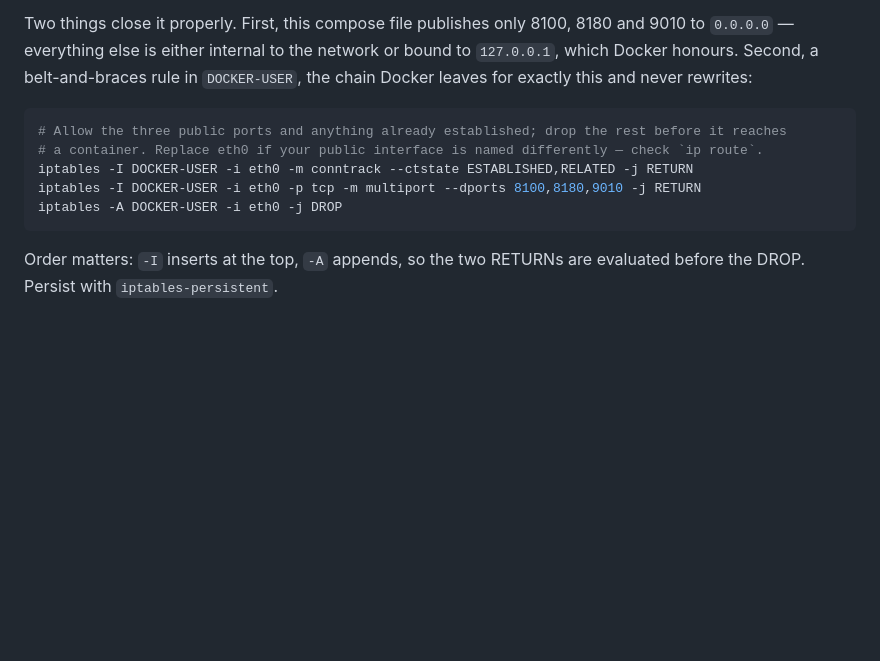
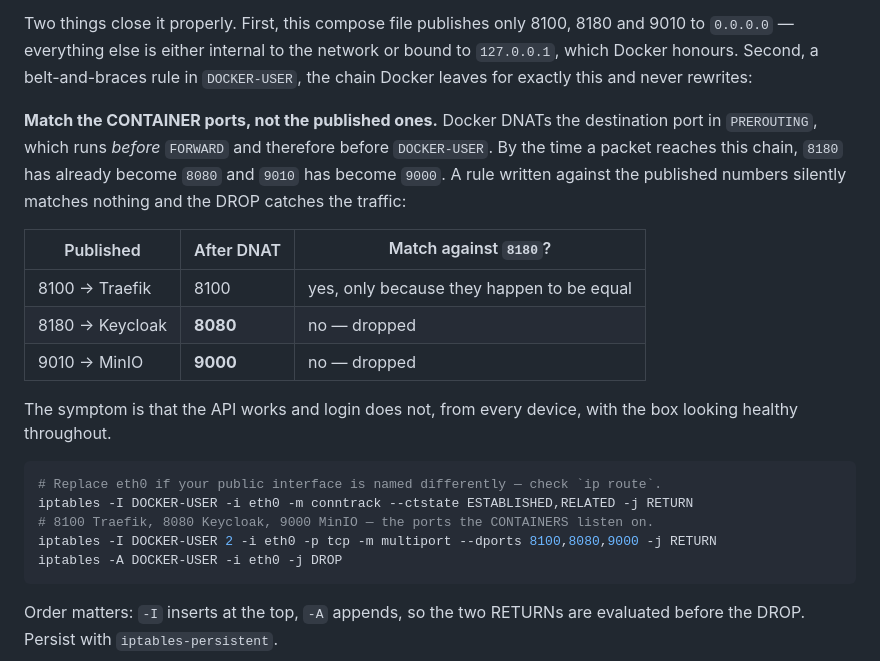
Before and after one commit to youssefsaleh0108-maker/delivery, a Markdown page: infra/DEPLOY_CONTABO.md, the part around the change. Drawn GitHub-style; blank space fills up the shorter version.

Commit message:
Correct the DOCKER-USER rule to match container ports
Docker DNATs the destination port in PREROUTING, which runs before FORWARD and so
before DOCKER-USER. By the time a packet reaches that chain 8180 is already 8080
and 9010 is already 9000, so a rule written against the published numbers matched
nothing and the DROP took the traffic.

8100 worked only because Traefik's published and container ports happen to be
equal, which made the rule look correct. The symptom was that the API answered and
login did not, from every device, with the box healthy throughout — the phone
reported 'Failed to connect to 94.72.112.156:8180' while curl to 8100 was fine.

Co-Authored-By: Claude Opus 5 <noreply@anthropic.com>

````diff
--- a/infra/DEPLOY_CONTABO.md
+++ b/infra/DEPLOY_CONTABO.md
@@ -94,11 +94,25 @@ Two things close it properly. First, this compose file publishes only 8100, 8180
 honours. Second, a belt-and-braces rule in `DOCKER-USER`, the chain Docker leaves for exactly this
 and never rewrites:
 
+**Match the CONTAINER ports, not the published ones.** Docker DNATs the destination port in
+`PREROUTING`, which runs *before* `FORWARD` and therefore before `DOCKER-USER`. By the time a packet
+reaches this chain, `8180` has already become `8080` and `9010` has become `9000`. A rule written
+against the published numbers silently matches nothing and the DROP catches the traffic:
+
+| Published | After DNAT | Match against `8180`? |
+| --- | --- | --- |
+| 8100 → Traefik | 8100 | yes, only because they happen to be equal |
+| 8180 → Keycloak | **8080** | no — dropped |
+| 9010 → MinIO | **9000** | no — dropped |
+
+The symptom is that the API works and login does not, from every device, with the box looking
+healthy throughout.
+
 ```bash
-# Allow the three public ports and anything already established; drop the rest before it reaches
-# a container. Replace eth0 if your public interface is named differently — check `ip route`.
+# Replace eth0 if your public interface is named differently — check `ip route`.
 iptables -I DOCKER-USER -i eth0 -m conntrack --ctstate ESTABLISHED,RELATED -j RETURN
-iptables -I DOCKER-USER -i eth0 -p tcp -m multiport --dports 8100,8180,9010 -j RETURN
+# 8100 Traefik, 8080 Keycloak, 9000 MinIO — the ports the CONTAINERS listen on.
+iptables -I DOCKER-USER 2 -i eth0 -p tcp -m multiport --dports 8100,8080,9000 -j RETURN
 iptables -A DOCKER-USER -i eth0 -j DROP
 ```
 
````
